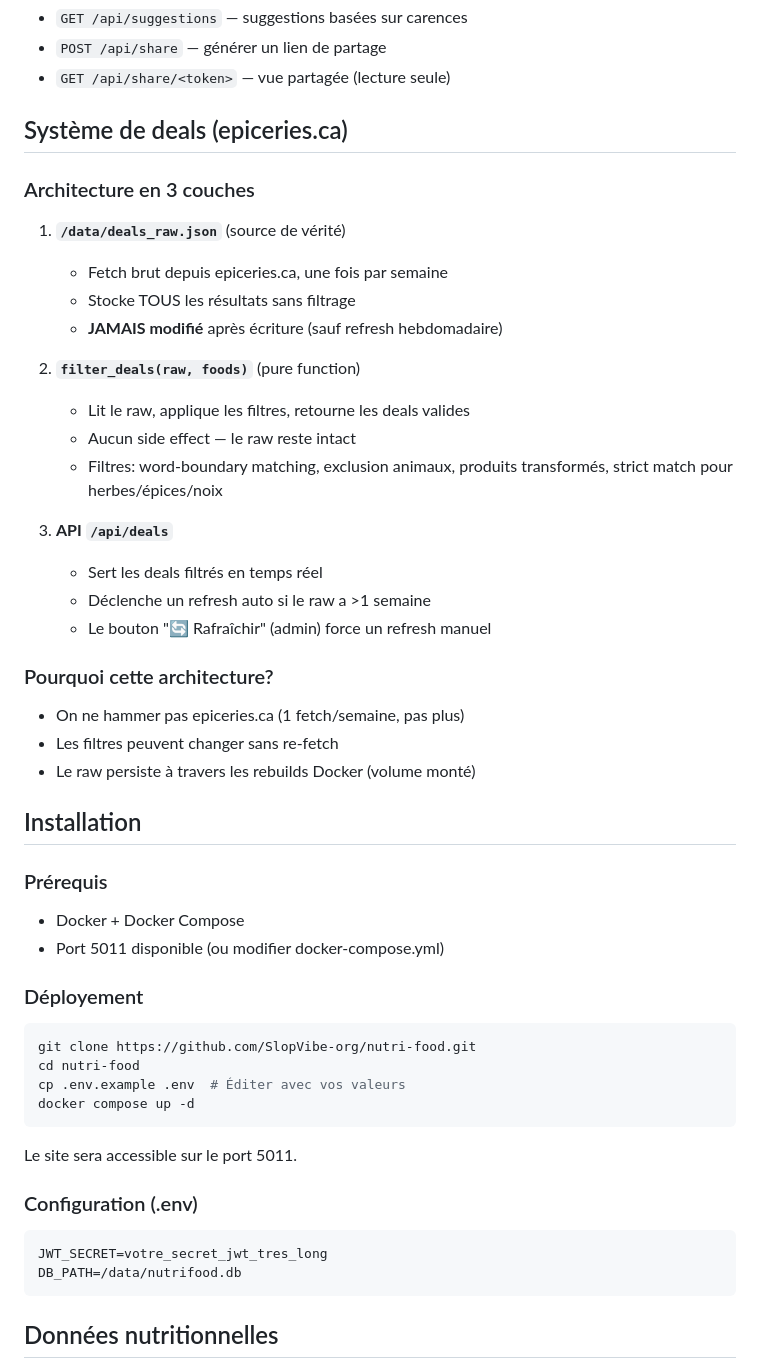
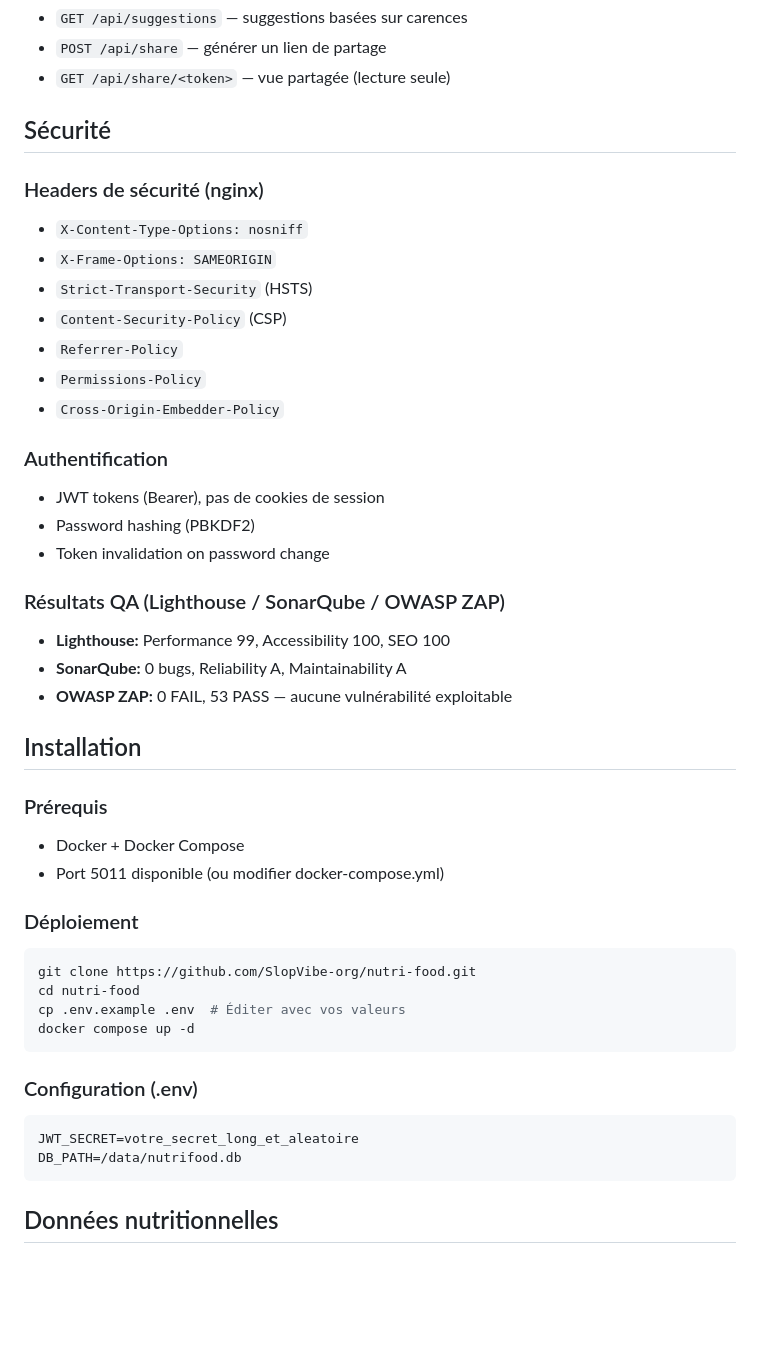
Before and after one commit to SlopVibe-org/nutri-food, a Markdown page: README.md, the part around one of its changes. GitHub-like rendering; blank space fills up the shorter version.

````diff
--- a/README.md
+++ b/README.md
@@ -90,29 +114,26 @@ ai-docker-01 (10.81.69.110)
 - `POST /api/share` — générer un lien de partage
 - `GET /api/share/<token>` — vue partagée (lecture seule)
 
-## Système de deals (epiceries.ca)
+## Sécurité
 
-### Architecture en 3 couches
+### Headers de sécurité (nginx)
+- `X-Content-Type-Options: nosniff`
+- `X-Frame-Options: SAMEORIGIN`
+- `Strict-Transport-Security` (HSTS)
+- `Content-Security-Policy` (CSP)
+- `Referrer-Policy`
+- `Permissions-Policy`
+- `Cross-Origin-Embedder-Policy`
 
-1. **`/data/deals_raw.json`** (source de vérité)
-   - Fetch brut depuis epiceries.ca, une fois par semaine
-   - Stocke TOUS les résultats sans filtrage
-   - **JAMAIS modifié** après écriture (sauf refresh hebdomadaire)
+### Authentification
+- JWT tokens (Bearer), pas de cookies de session
+- Password hashing (PBKDF2)
+- Token invalidation on password change
 
-2. **`filter_deals(raw, foods)`** (pure function)
-   - Lit le raw, applique les filtres, retourne les deals valides
-   - Aucun side effect — le raw reste intact
-   - Filtres: word-boundary matching, exclusion animaux, produits transformés, strict match pour herbes/épices/noix
-
-3. **API `/api/deals`**
-   - Sert les deals filtrés en temps réel
-   - Déclenche un refresh auto si le raw a >1 semaine
-   - Le bouton "🔄 Rafraîchir" (admin) force un refresh manuel
-
-### Pourquoi cette architecture?
-- On ne hammer pas epiceries.ca (1 fetch/semaine, pas plus)
-- Les filtres peuvent changer sans re-fetch
-- Le raw persiste à travers les rebuilds Docker (volume monté)
+### Résultats QA (Lighthouse / SonarQube / OWASP ZAP)
+- **Lighthouse:** Performance 99, Accessibility 100, SEO 100
+- **SonarQube:** 0 bugs, Reliability A, Maintainability A
+- **OWASP ZAP:** 0 FAIL, 53 PASS — aucune vulnérabilité exploitable
 
 ## Installation
 
@@ -120,7 +141,7 @@ ai-docker-01 (10.81.69.110)
 - Docker + Docker Compose
 - Port 5011 disponible (ou modifier docker-compose.yml)
 
-### Déployement
+### Déploiement
 ```bash
 git clone https://github.com/SlopVibe-org/nutri-food.git
 cd nutri-food
@@ -128,11 +149,9 @@ cp .env.example .env  # Éditer avec vos valeurs
 docker compose up -d
 ```
 
-Le site sera accessible sur le port 5011.
-
 ### Configuration (.env)
 ```
-JWT_SECRET=votre_secret_jwt_tres_long
+JWT_SECRET=votre_secret_long_et_aleatoire
 DB_PATH=/data/nutrifood.db
 ```
 
````
Also changed, not shown: other parts of README.md (+35 -11 lines).
